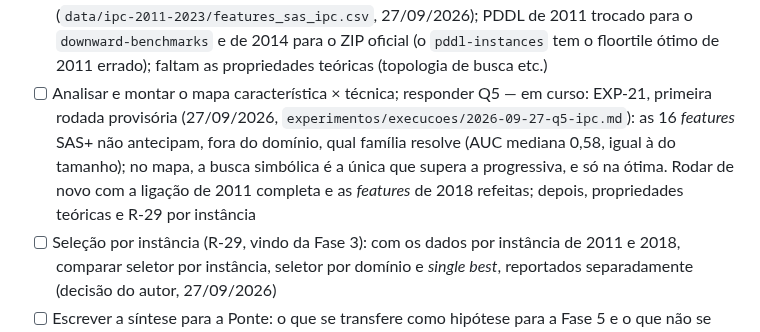
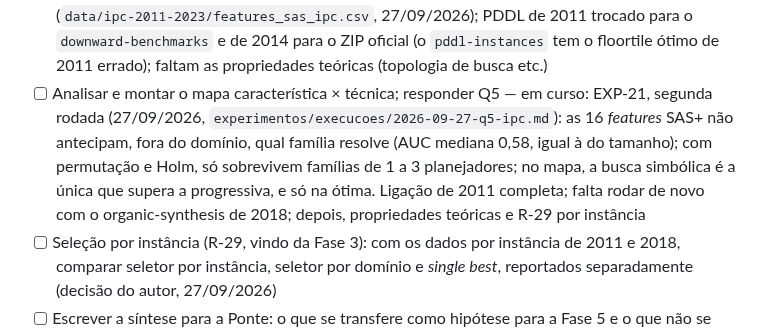
Before and after one commit to mhaddad/mestrado-dominios-planejamento, a Markdown page: plan/plano-revisao-dissertacao.md, the part around the change. Rendered like a GitHub page.

Commit message:
Fase 4B: MEMORY e plano com a segunda rodada do EXP-21
Co-Authored-By: Claude Opus 5.5 <noreply@anthropic.com>

```diff
--- a/plan/plano-revisao-dissertacao.md
+++ b/plan/plano-revisao-dissertacao.md
@@ -325,7 +325,7 @@ Movida para `auditoria/afirmacoes.csv` (349 afirmações, IDs AF-NNN). A tabela
 - [ ] Montar o dataset em `data/` com `README.md` de origem e método — em curso: 2011 (WebPlan) e 2018 por instância em `data/ipc-2011-2023/`, ambos validados contra o placar oficial (27/09/2026); recorte decidido em 27/09/2026 (`docs/fase4b-desenho.md`, D2); falta a ligação completa de 2011 aos PDDL
 - [x] Classificar os planejadores na taxonomia e decidir a regra dos portfólios — 27/09/2026: regra P1 + G1/G2 (`docs/fase4b-desenho.md`, D1); 78 codificações de 2011 e 2018 em `data/ipc-2011-2023/planejadores_4d.csv`
 - [ ] Extrair as características dos domínios — em curso: *features* SAS+ de 2011, 2014, 2018 e 2023 (`data/ipc-2011-2023/features_sas_ipc.csv`, 27/09/2026); PDDL de 2011 trocado para o `downward-benchmarks` e de 2014 para o ZIP oficial (o `pddl-instances` tem o floortile ótimo de 2011 errado); faltam as propriedades teóricas (topologia de busca etc.)
-- [ ] Analisar e montar o mapa característica × técnica; responder Q5 — em curso: EXP-21, primeira rodada provisória (27/09/2026, `experimentos/execucoes/2026-09-27-q5-ipc.md`): as 16 *features* SAS+ não antecipam, fora do domínio, qual família resolve (AUC mediana 0,58, igual à do tamanho); no mapa, a busca simbólica é a única que supera a progressiva, e só na ótima. Rodar de novo com a ligação de 2011 completa e as *features* de 2018 refeitas; depois, propriedades teóricas e R-29 por instância
+- [ ] Analisar e montar o mapa característica × técnica; responder Q5 — em curso: EXP-21, segunda rodada (27/09/2026, `experimentos/execucoes/2026-09-27-q5-ipc.md`): as 16 *features* SAS+ não antecipam, fora do domínio, qual família resolve (AUC mediana 0,58, igual à do tamanho); com permutação e Holm, só sobrevivem famílias de 1 a 3 planejadores; no mapa, a busca simbólica é a única que supera a progressiva, e só na ótima. Ligação de 2011 completa; falta rodar de novo com o organic-synthesis de 2018; depois, propriedades teóricas e R-29 por instância
 - [ ] Seleção por instância (R-29, vindo da Fase 3): com os dados por instância de 2011 e 2018, comparar seletor por instância, seletor por domínio e *single best*, reportados separadamente (decisão do autor, 27/09/2026)
 - [ ] Escrever a síntese para a Ponte: o que se transfere como hipótese para a Fase 5 e o que não se transfere
 
```
